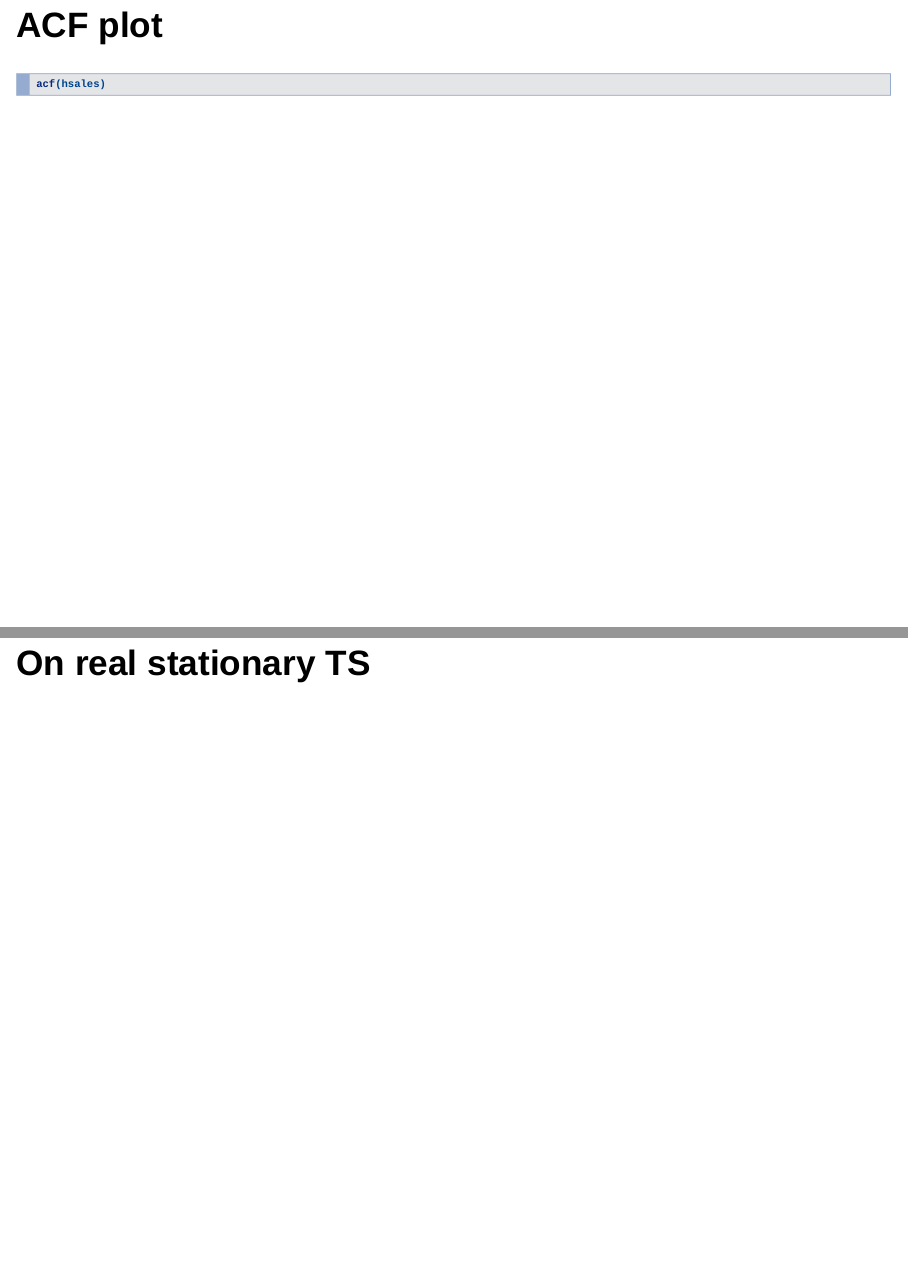
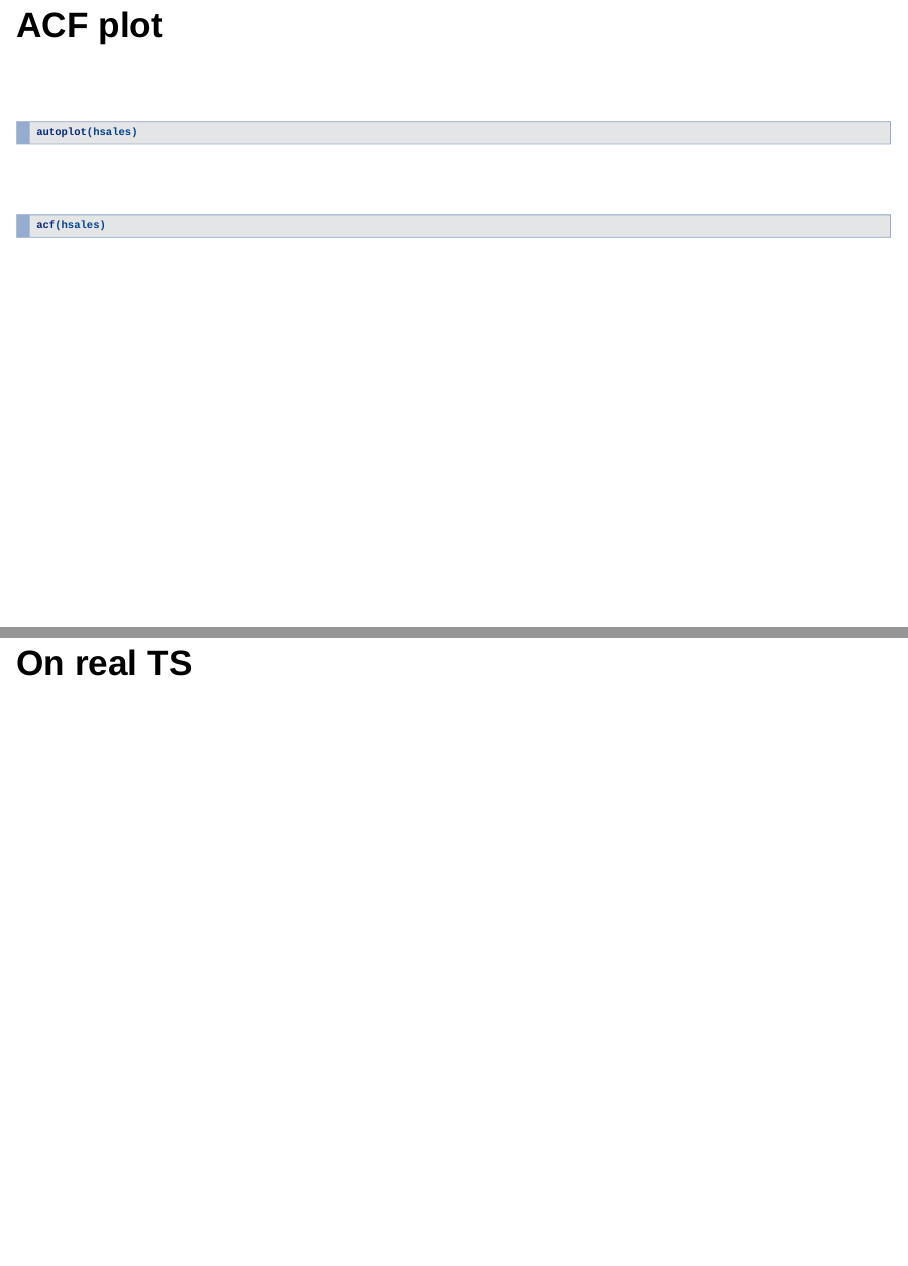
Before and after one commit to xbouteiller/TimeSeries, an R Markdown document (TS.Rmd): pages 19 and 23 of 59, joined at a grey line. Rendered offline with R 4.5, knitr and Pandoc, with nearby package versions; the code chunks are not run, so their results and figures are left out; drawn as Slidy slides in place of the format the file asks for.

Commit message:
third commit

````diff
--- a/TS.Rmd
+++ b/TS.Rmd
@@ -247,9 +247,28 @@ cor(hsales[-(99:100)], hsales[-(1:2)])
 ```
 ## ACF plot
 
-```{r acf_classic}
+
+\
+
+<div class="left">
+```{r ts_hsales}
+
+autoplot(hsales)
+
+```
+\
+
+</div>
+<div class="right">
+```{r acf_hsales}
 acf(hsales)
+
 ```
+
+\
+</div>
+
+
 
 ## PACF plot
 
@@ -282,7 +301,7 @@ ggAcf(cumsum(data))
 ggPacf(cumsum(data))
 ```
 
-## On **real** stationary TS
+## On **real** TS
 
 ```{r acf_real, echo=FALSE}
 par(mfrow=c(3,1))
--- a/reveal2.css
+++ b/reveal2.css
@@ -47,7 +47,7 @@ body {
   	white-space: pre-line; /* wrap code */
   	background-color: #FEFCFF;	/* code output bg color*/
   	width: 950px; /* larger box*/
-  	font-size: 80%;
+  	font-size: 90%;
 }
 
 .reveal pre code.sourceCode { /* R input code */
````
Also changed, not shown: TS.html, TS_files/figure-revealjs/acf_NON_statio-1.png, TS_files/figure-revealjs/acf_NON_statio-2.png, TS_files/figure-revealjs/acf_NON_statio-3.png, TS_files/figure-revealjs/acf_classic-2.png (added), TS_files/figure-revealjs/acf_hsales-1.png (added), TS_files/figure-revealjs/acf_statio-1.png, TS_files/figure-revealjs/acf_statio-2.png, TS_files/figure-revealjs/acf_statio-3.png, TS_files/figure-revealjs/ar1_2acf-1.png, TS_files/figure-revealjs/ar1_2acf-2.png, TS_files/figure-revealjs/ar1_2plot-1.png, TS_files/figure-revealjs/ar1_2plot-2.png, TS_files/figure-revealjs/arma1_2plot-1.png, 17 more files.
